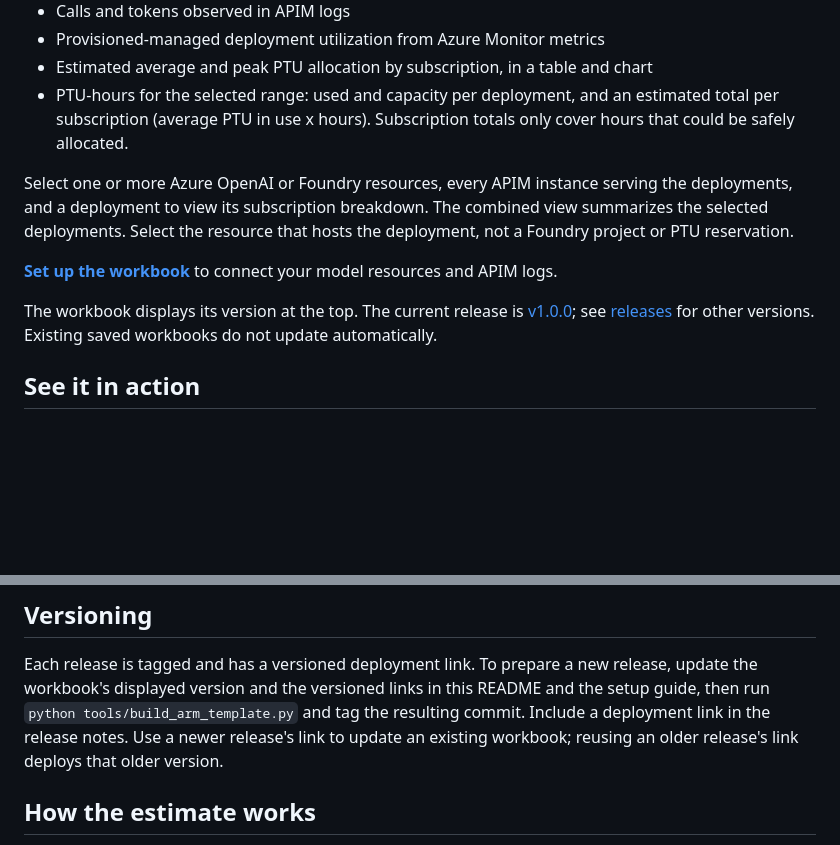
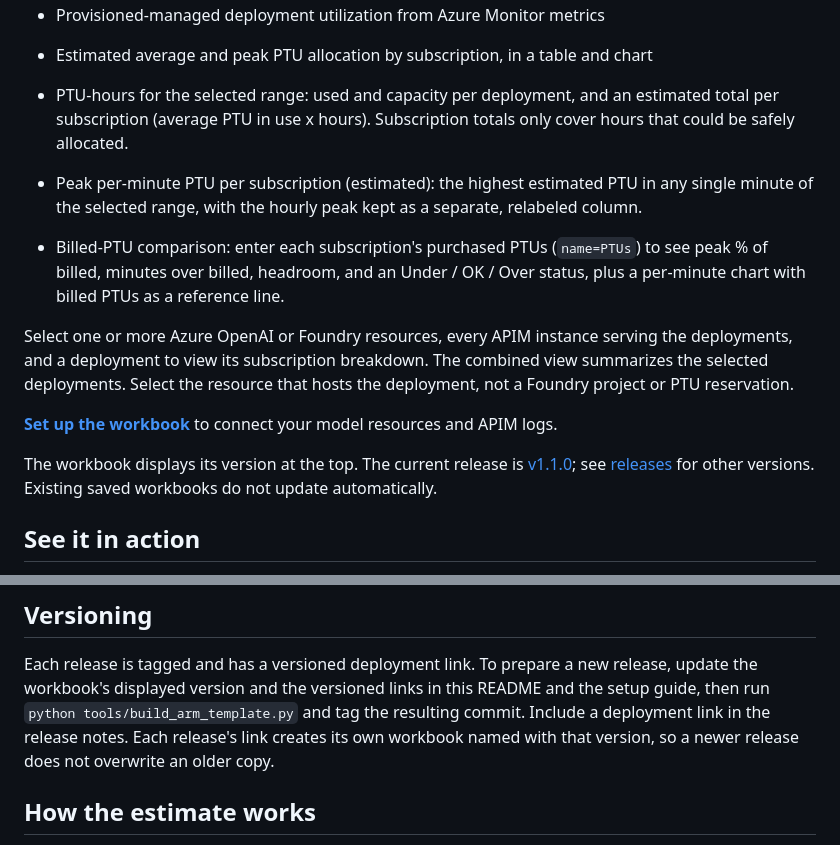
Before and after one commit to michael-rechani/azure-foundry-apim-monitoring, a Markdown page: README.md, 2 parts joined by grey strips. GitHub-like rendering; blank space fills up the shorter version.

```diff
--- a/README.md
+++ b/README.md
@@ -21,6 +21,14 @@ first workbook connects model resources and PTU deployments to APIM subscription
   estimated total per subscription (average PTU in use x hours). Subscription
   totals only cover hours that could be safely allocated.
 
+- Peak per-minute PTU per subscription (estimated): the highest estimated PTU
+  in any single minute of the selected range, with the hourly peak kept as a
+  separate, relabeled column.
+- Billed-PTU comparison: enter each subscription's purchased PTUs
+  (`name=PTUs`) to see peak % of billed, minutes over billed, headroom, and an
+  Under / OK / Over status, plus a per-minute chart with billed PTUs as a
+  reference line.
+
 Select one or more Azure OpenAI or Foundry resources, every APIM instance
 serving the deployments, and a deployment to view its subscription breakdown.
 The combined view summarizes the selected deployments. Select the resource
@@ -30,7 +38,7 @@ that hosts the deployment, not a Foundry project or PTU reservation.
 APIM logs.
 
 The workbook displays its version at the top. The current release is
-[v1.0.0](https://github.com/michael-rechani/azure-foundry-apim-monitoring/releases/tag/v1.0.0);
+[v1.1.0](https://github.com/michael-rechani/azure-foundry-apim-monitoring/releases/tag/v1.1.0);
 see [releases](https://github.com/michael-rechani/azure-foundry-apim-monitoring/releases)
 for other versions. Existing saved workbooks do not update automatically.
 
@@ -85,8 +105,8 @@ Each release is tagged and has a versioned deployment link. To prepare a new
 release, update the workbook's displayed version and the versioned links in
 this README and the setup guide, then run `python tools/build_arm_template.py`
 and tag the resulting commit. Include a deployment link in the release notes.
-Use a newer release's link to update an existing workbook; reusing an older
-release's link deploys that older version.
+Each release's link creates its own workbook named with that version, so a
+newer release does not overwrite an older copy.
 
 ## How the estimate works
 
```
Also changed, not shown: other parts of README.md (+30 -4 lines), docs/setup.md (+33 -7 lines), docs/images/workbook-billed-comparison-mockup.png (added), 3 other files.
